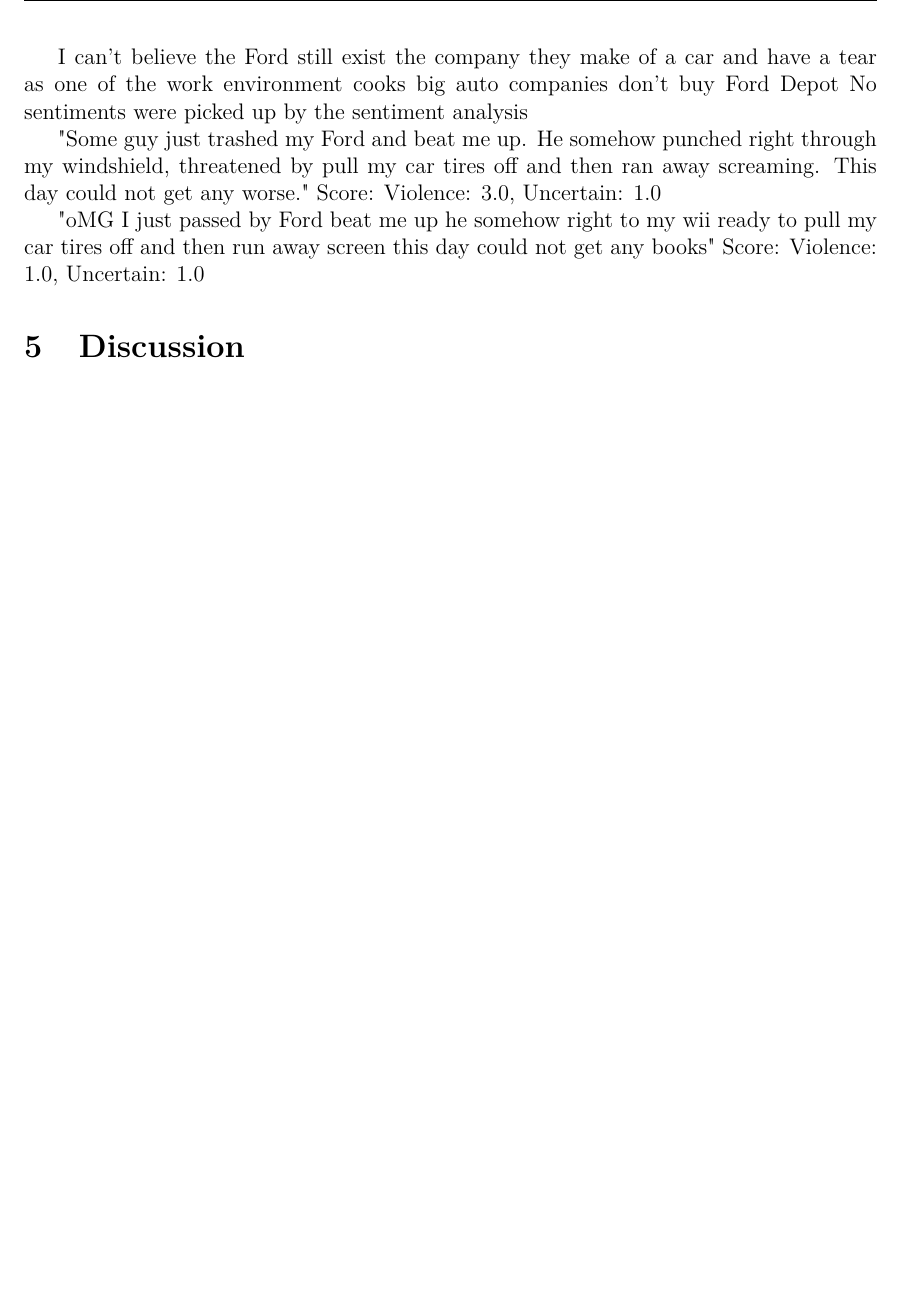
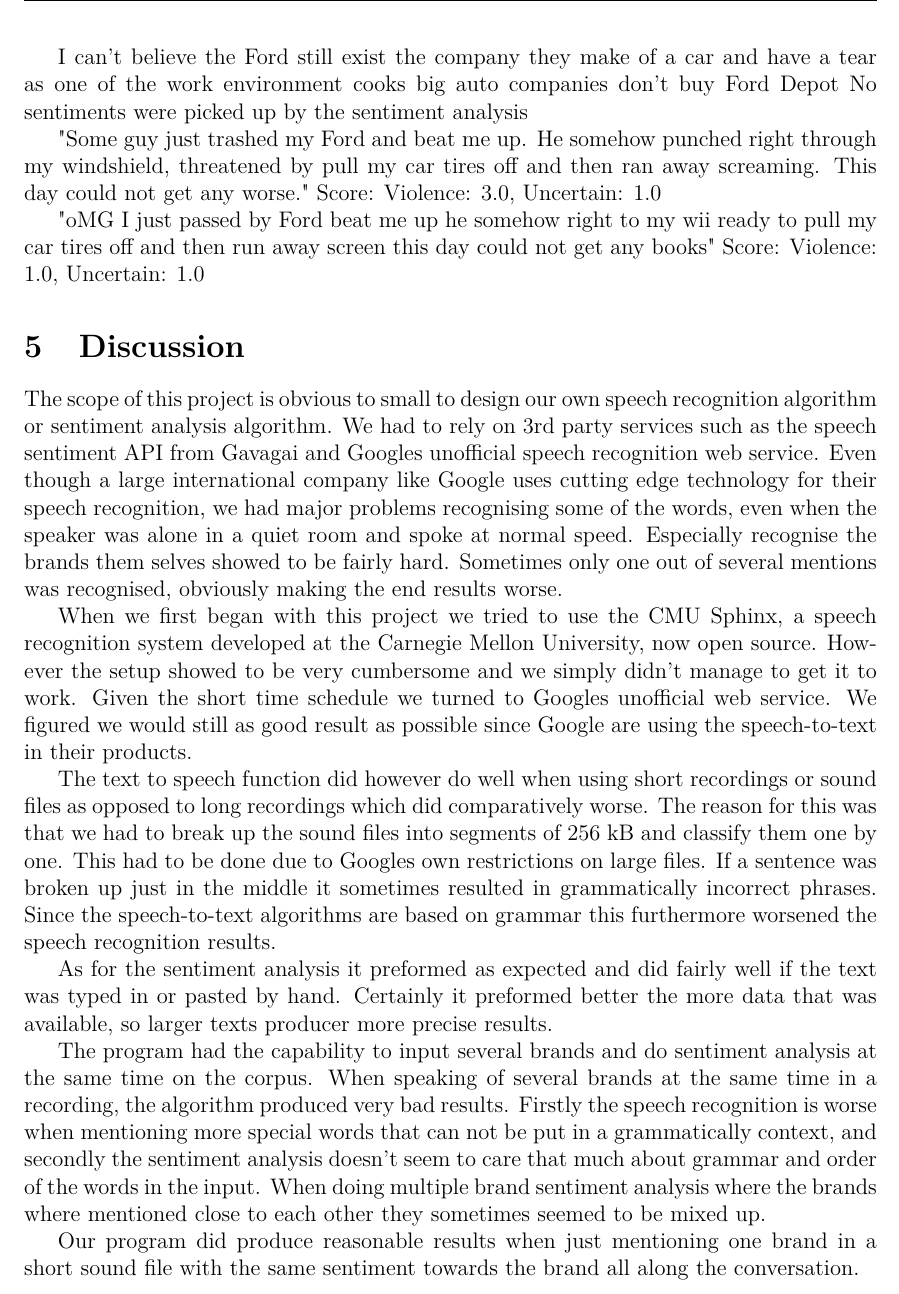
Before and after one commit to jensa/Sentiment-Analysis, a LaTeX document (txt/text.tex): part of page 8 of 9, cut so that both start at the same text, the shorter picture padded with empty space. Compiled offline with XeLaTeX.

Commit message:
Discussion

```diff
--- a/txt/text.tex
+++ b/txt/text.tex
@@ -216,6 +216,17 @@
 Score: Violence: 1.0, Uncertain: 1.0
 
 \section{Discussion}
+The scope of this project is obvious to small to design our own speech recognition algorithm or sentiment analysis algorithm. We had to rely on 3rd party services such as the speech sentiment API from Gavagai and Googles unofficial speech recognition web service. Even though a large international company like Google uses cutting edge technology for their speech recognition, we had major problems recognising some of the words, even when the speaker was alone in a quiet room and spoke at normal speed. Especially recognise the brands them selves showed to be fairly hard. Sometimes only one out of several mentions was recognised, obviously making the end results worse.
+
+When we first began with this project we tried to use the CMU Sphinx, a speech recognition system developed at the Carnegie Mellon University, now open source. However the setup showed to be very cumbersome and we simply didn't manage to get it to work. Given the short time schedule we turned to Googles unofficial web service. We figured we would still as good result as possible since Google are using the speech-to-text in their products.
+
+The text to speech function did however do well when using short recordings or sound files as opposed to long recordings which did comparatively worse. The reason for this was that we had to break up the sound files into segments of 256 kB and classify them one by one. This had to be done due to Googles own restrictions on large files. If a sentence was broken up just in the middle it sometimes resulted in grammatically incorrect phrases. Since the speech-to-text algorithms are based on grammar this furthermore worsened the speech recognition results.
+
+As for the sentiment analysis it preformed as expected and did fairly well if the text was typed in or pasted by hand. Certainly it preformed better the more data that was available, so larger texts producer more precise results.
+
+The program had the capability to input several brands and do sentiment analysis at the same time on the corpus. When speaking of several brands at the same time in a recording, the algorithm produced very bad results. Firstly the speech recognition is worse when mentioning more special words that can not be put in a grammatically context, and secondly the sentiment analysis doesn't seem to care that much about grammar and order of the words in the input. When doing multiple brand sentiment analysis where the brands where mentioned close to each other they sometimes seemed to be mixed up.
+
+Our program did produce reasonable results when just mentioning one brand in a short sound file with the same sentiment towards the brand all along the conversation.
 
 
 \newpage
```
